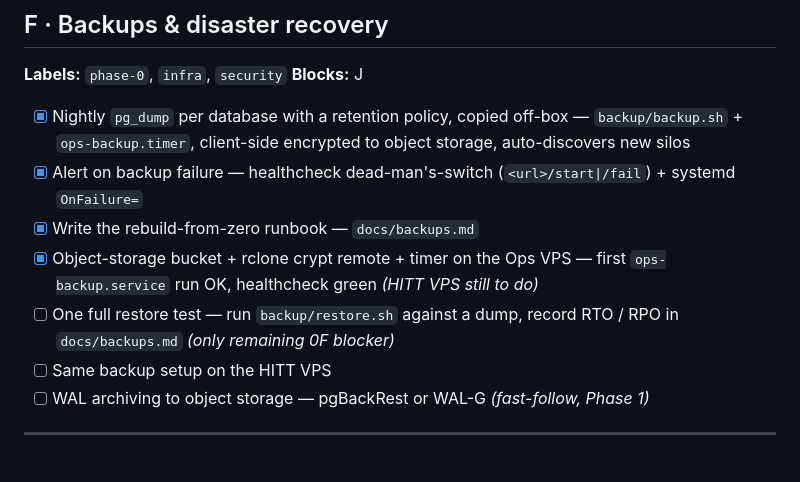
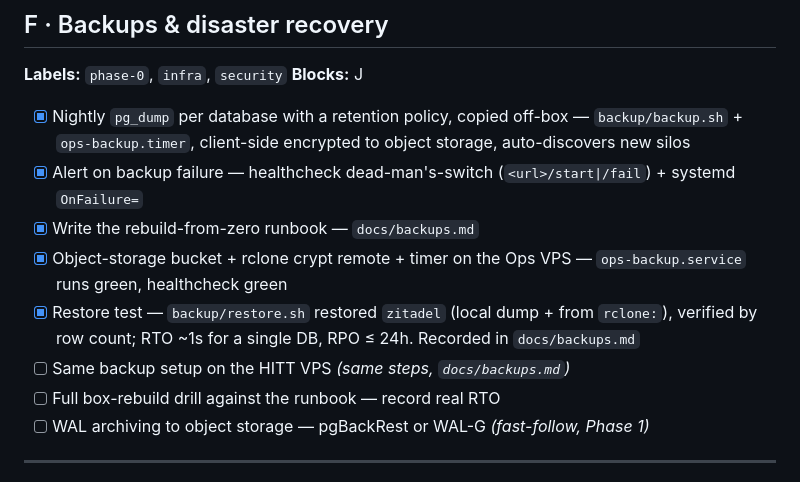
Before and after one commit to alexaumol/Ops, a Markdown page: docs/phase-0-issues.md, the part around the change. Rendered like a GitHub page.

Commit message:
Phase 0F: restore test passed — record RTO/RPO
zitadel restored from a nightly dump on the Ops VPS (local file and from the
rclone crypt remote), verified by eventstore.events2 row count (1069).
Single-DB RTO ~1s, RPO <= 24h. 0F's remaining items are the HITT VPS repeat
and a full box-rebuild drill.

Co-Authored-By: Claude Sonnet 5 <noreply@anthropic.com>

```diff
--- a/docs/phase-0-issues.md
+++ b/docs/phase-0-issues.md
@@ -122,9 +122,10 @@ One command to stand up a new customer instance end to end. `provision <slug>
 - [x] Nightly `pg_dump` per database with a retention policy, copied off-box — `backup/backup.sh` + `ops-backup.timer`, client-side encrypted to object storage, auto-discovers new silos
 - [x] Alert on backup failure — healthcheck dead-man's-switch (`<url>/start|/fail`) + systemd `OnFailure=`
 - [x] Write the rebuild-from-zero runbook — `docs/backups.md`
-- [x] Object-storage bucket + rclone crypt remote + timer on the Ops VPS — first `ops-backup.service` run OK, healthcheck green *(HITT VPS still to do)*
-- [ ] One full restore test — run `backup/restore.sh` against a dump, record RTO / RPO in `docs/backups.md` *(only remaining 0F blocker)*
-- [ ] Same backup setup on the HITT VPS
+- [x] Object-storage bucket + rclone crypt remote + timer on the Ops VPS — `ops-backup.service` runs green, healthcheck green
+- [x] Restore test — `backup/restore.sh` restored `zitadel` (local dump + from `rclone:`), verified by row count; RTO ~1s for a single DB, RPO ≤ 24h. Recorded in `docs/backups.md`
+- [ ] Same backup setup on the HITT VPS *(same steps, `docs/backups.md`)*
+- [ ] Full box-rebuild drill against the runbook — record real RTO
 - [ ] WAL archiving to object storage — pgBackRest or WAL-G *(fast-follow, Phase 1)*
 
 ---
```
Also changed, not shown: docs/backups.md (+2 -3 lines).
